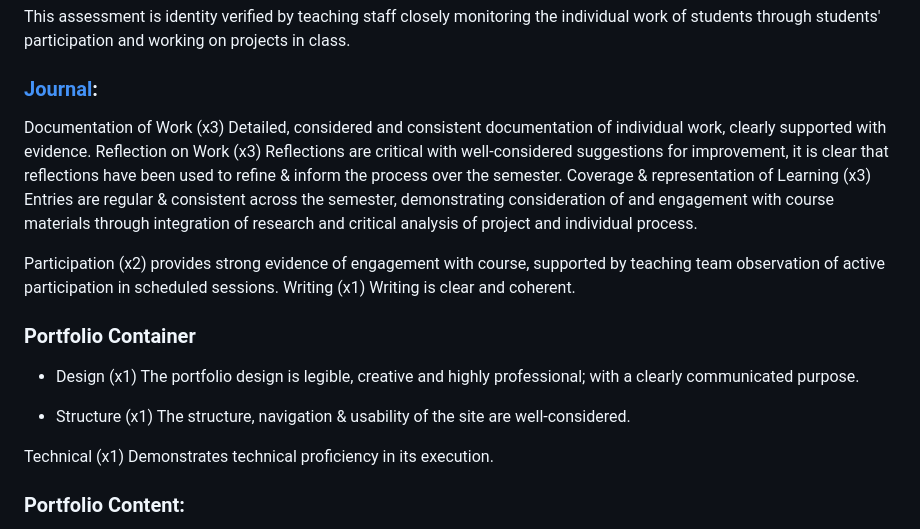
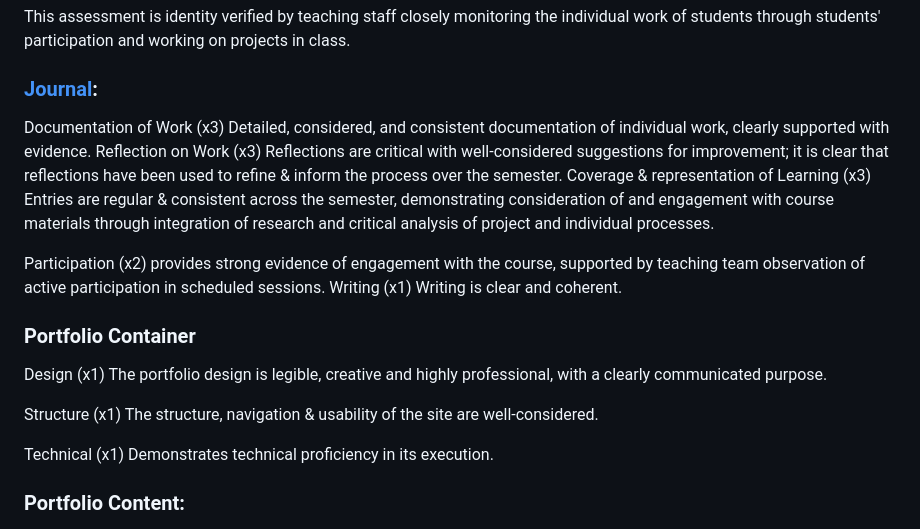
Before and after one commit to carriewang1/DECO-7180--Design-Computing-Studio-1---Interactive-Technology, a Markdown page: README.md, the part around the change. Drawn GitHub-style.

```diff
--- a/README.md
+++ b/README.md
@@ -6,19 +6,18 @@ This assessment is identity verified by teaching staff closely monitoring the in
 
 ### [Journal](https://github.com/carriewang1/DECO-7180--Design-Computing-Studio-1---Interactive-Technology/blob/main/Journal%20.pdf):
 
-Documentation of Work (x3) Detailed, considered and consistent documentation of individual work, clearly supported with evidence.
-Reflection on Work (x3) Reflections are critical with well-considered suggestions for improvement, it is clear that reflections have been used to refine & inform the process over the semester.
-Coverage & representation of Learning (x3) Entries are regular & consistent across the semester, demonstrating consideration of and engagement with course materials through integration of research and critical analysis of project and individual process.
+Documentation of Work (x3) Detailed, considered, and consistent documentation of individual work, clearly supported with evidence.
+Reflection on Work (x3) Reflections are critical with well-considered suggestions for improvement; it is clear that reflections have been used to refine & inform the process over the semester.
+Coverage & representation of Learning (x3) Entries are regular & consistent across the semester, demonstrating consideration of and engagement with course materials through integration of research and critical analysis of project and individual processes.
 
-Participation (x2) provides strong evidence of engagement with course, supported by teaching team observation of active participation in scheduled sessions.
+Participation (x2) provides strong evidence of engagement with the course, supported by teaching team observation of active participation in scheduled sessions.
 Writing (x1) Writing is clear and coherent.
 
 ### Portfolio Container
 
-- Design (x1)
-The portfolio design is legible, creative and highly professional; with a clearly communicated purpose.
+Design (x1) The portfolio design is legible, creative and highly professional, with a clearly communicated purpose.
 
-- Structure (x1) The structure, navigation & usability of the site are well-considered.
+Structure (x1) The structure, navigation & usability of the site are well-considered.
 
 Technical (x1) Demonstrates technical proficiency in its execution.
 
```
